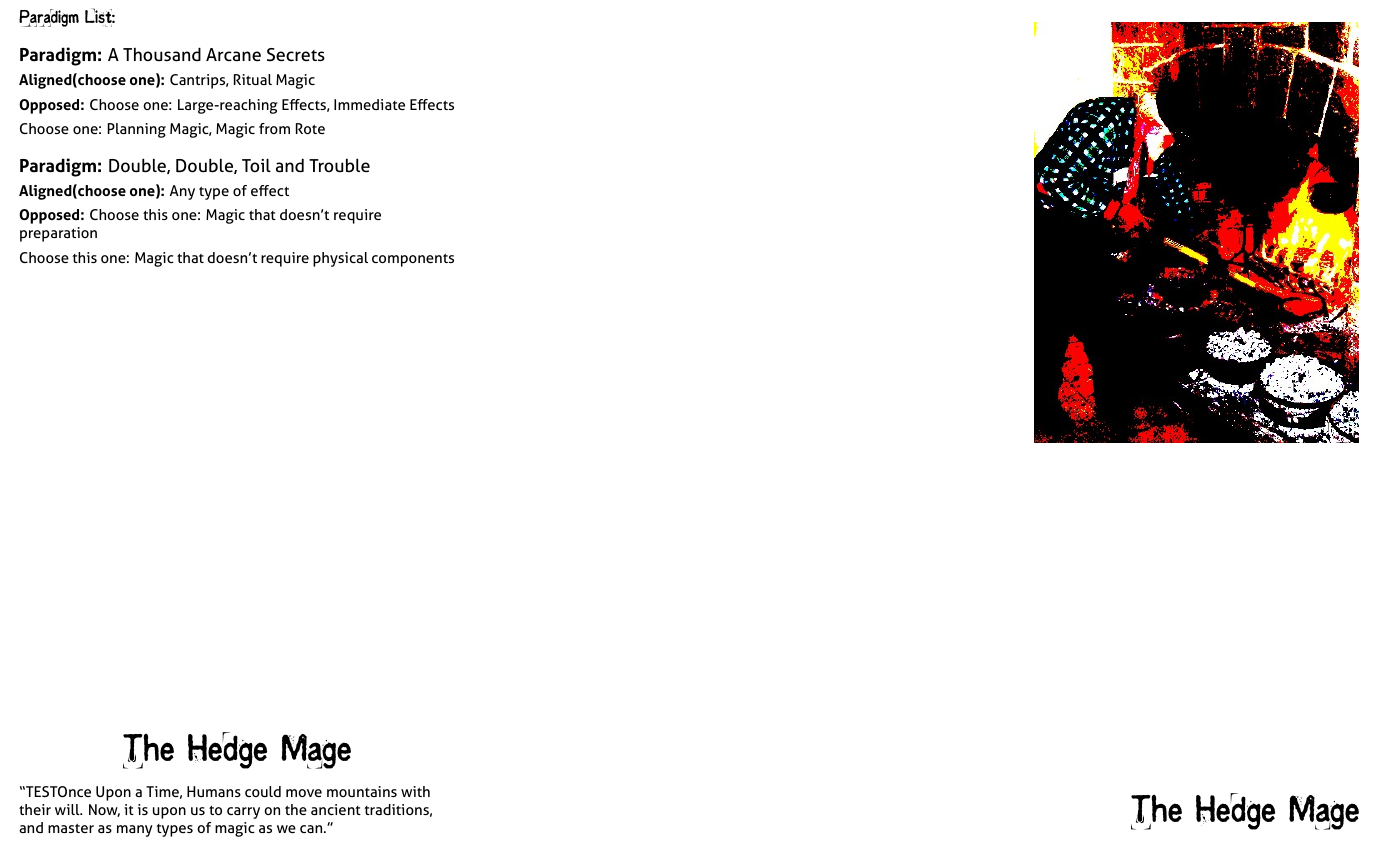
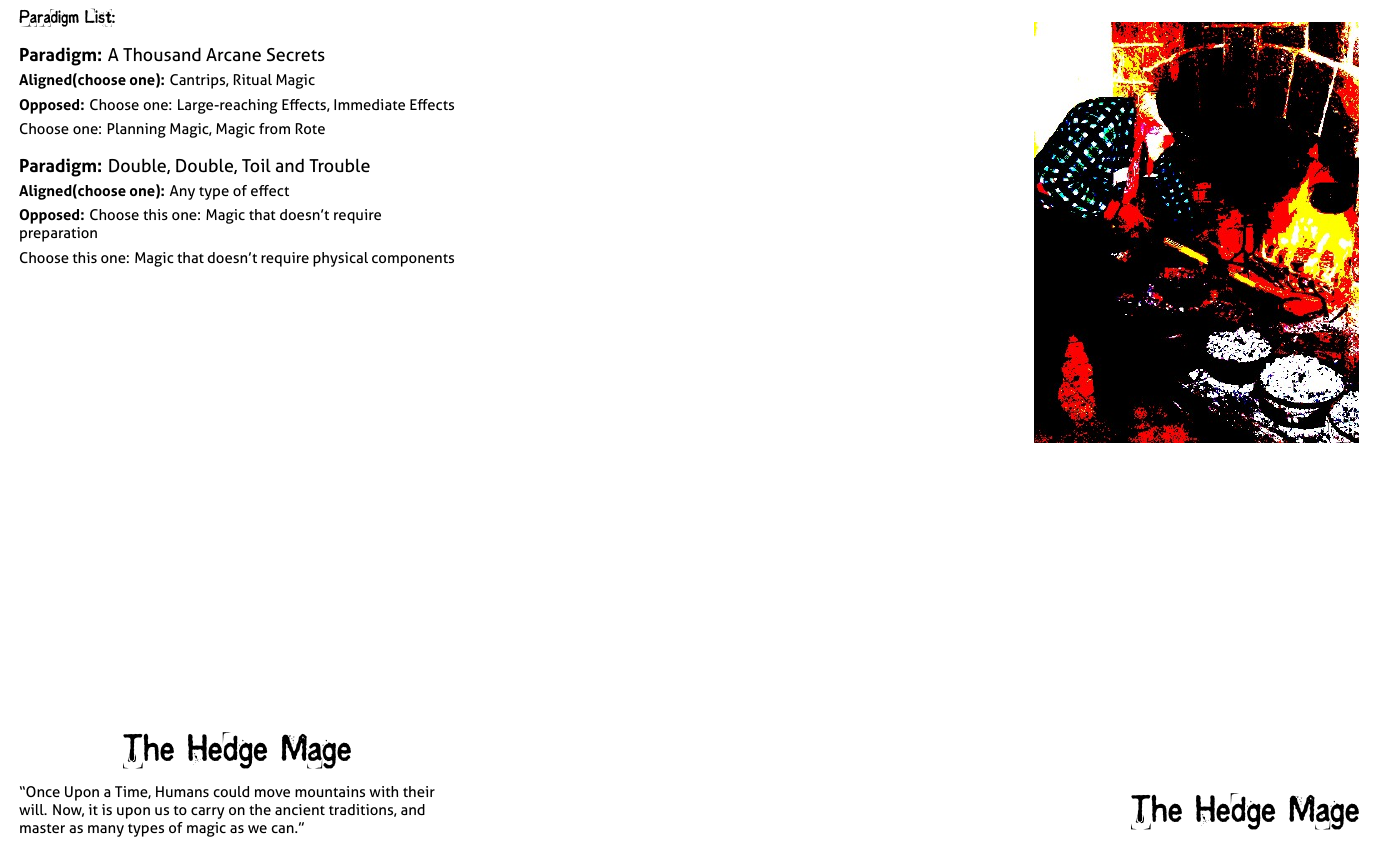
Before and after one commit to epw/consensus, a LaTeX document (hedge_mage.tex): part of page 1 of 2, cut so that both start at the same text. Compiled offline with XeLaTeX.

Commit message:
revert test

```diff
--- a/hedge_mage.tex
+++ b/hedge_mage.tex
@@ -3,7 +3,7 @@
 
 \renewcommand{\Name}{Hedge Mage}
 \renewcommand{\Picture}{hedge-mage.jpg}
-\renewcommand{\Description}{``TESTOnce Upon a Time, Humans could move
+\renewcommand{\Description}{``Once Upon a Time, Humans could move
   mountains with their will. Now, it is upon us to carry on the
   ancient traditions, and master as many types of magic as we can.''}
 \renewcommand{\Names}{Merle, Freya, Orenna, Benjamin, Liro, Norfeld,
```
